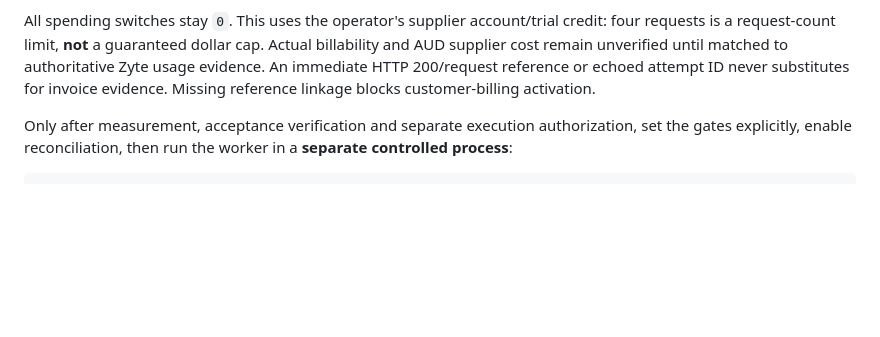
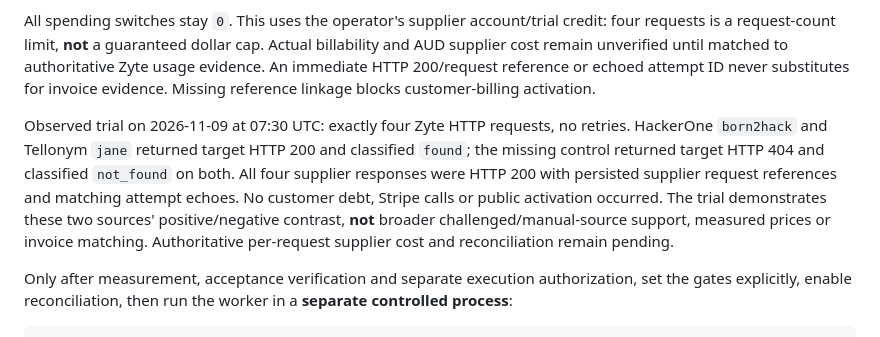
Before and after one commit to MantCib3/probe, a Markdown page: BILLING_SETUP.md, the part around the change. Drawn GitHub-style; blank space fills up the shorter version.

Commit message:
Record successful four-request Zyte HTTP control trial
Document correct positive/negative classification and persisted supplier references while retaining the unverified cost and reconciliation gates.

Co-authored-by: Copilot <223556219+Copilot@users.noreply.github.com>

```diff
--- a/BILLING_SETUP.md
+++ b/BILLING_SETUP.md
@@ -400,6 +400,16 @@ authoritative Zyte usage evidence. An immediate HTTP 200/request reference or
 echoed attempt ID never substitutes for invoice evidence. Missing reference
 linkage blocks customer-billing activation.
 
+Observed trial on 2026-11-09 at 07:30 UTC: exactly four Zyte HTTP requests,
+no retries. HackerOne `born2hack` and Tellonym `jane` returned target HTTP 200
+and classified `found`; the missing control returned target HTTP 404 and
+classified `not_found` on both. All four supplier responses were HTTP 200
+with persisted supplier request references and matching attempt echoes.
+No customer debt, Stripe calls or public activation occurred.
+The trial demonstrates these two sources' positive/negative contrast, **not**
+broader challenged/manual-source support, measured prices or invoice matching.
+Authoritative per-request supplier cost and reconciliation remain pending.
+
 Only after measurement, acceptance verification and separate execution
 authorization, set the gates explicitly, enable reconciliation, then run the
 worker in a **separate controlled process**:
```
